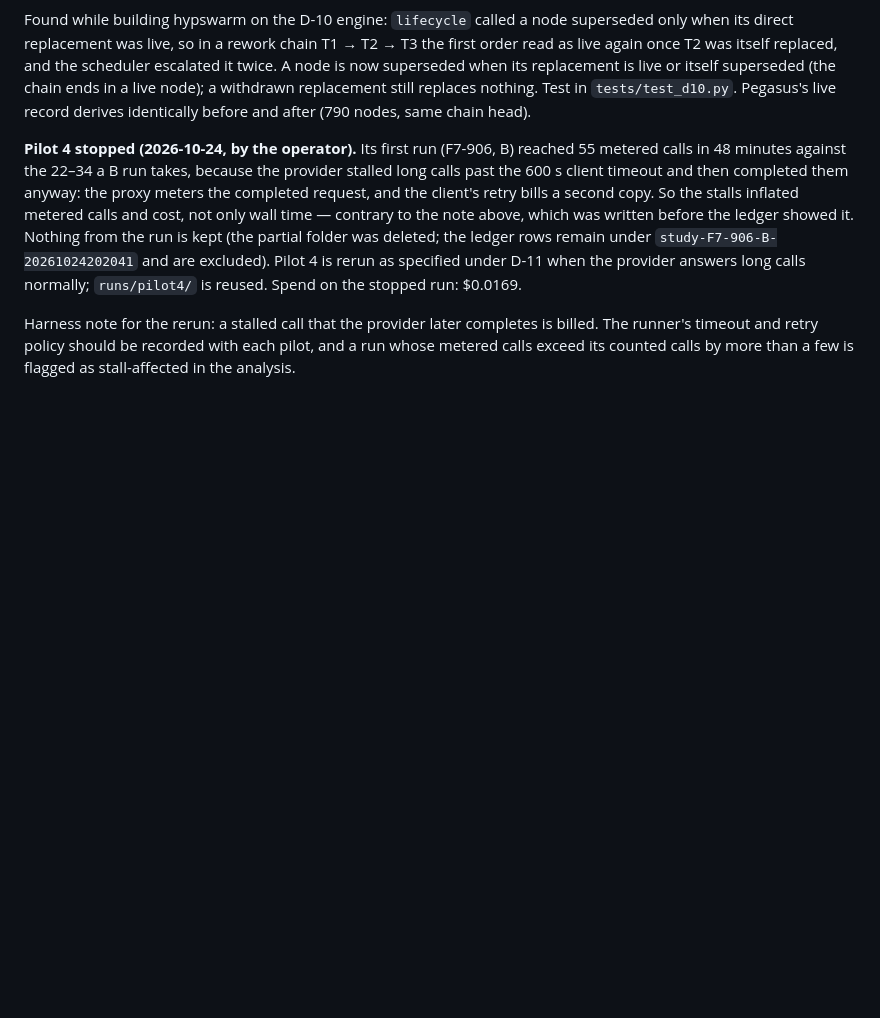
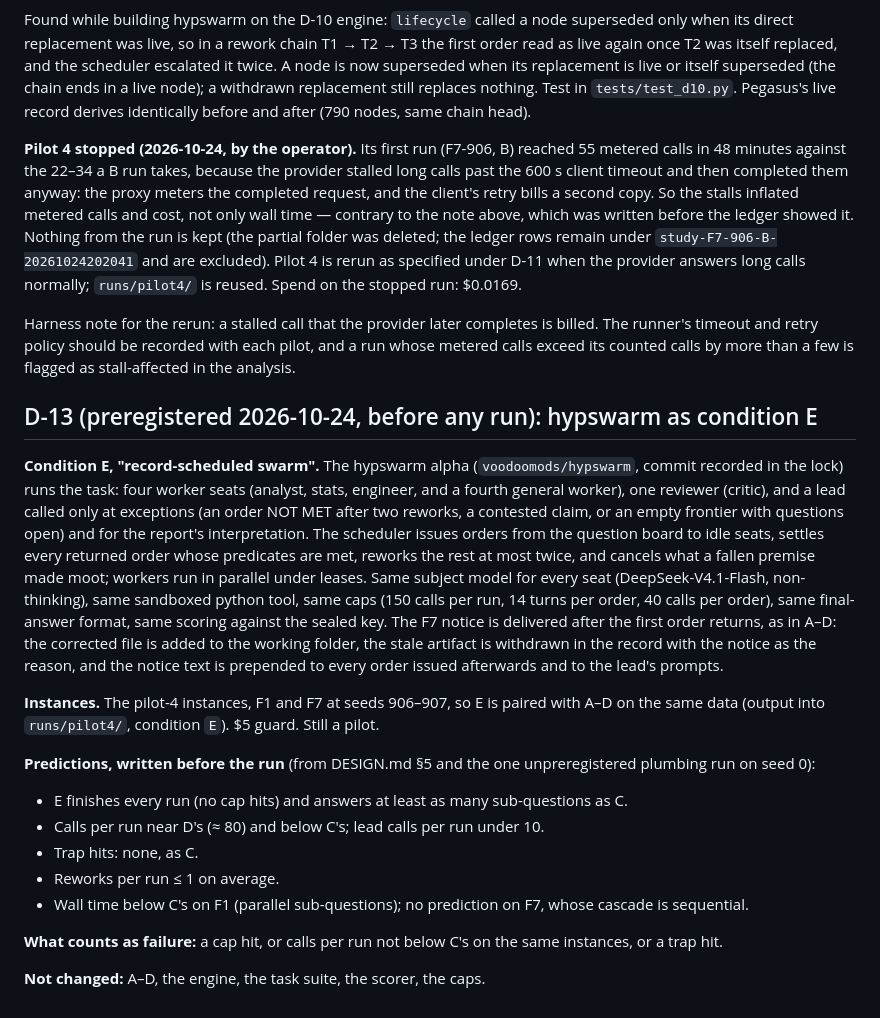
Before and after one commit to voodoomods/hypgraph, a Markdown page: studies/harmony/DEVIATIONS.md, the part around the change. GitHub-like rendering; blank space fills up the shorter version.

Commit message:
Harmony D-13: hypswarm preregistered as condition E
Co-Authored-By: Claude Fable 5.1 <noreply@anthropic.com>

```diff
--- a/studies/harmony/DEVIATIONS.md
+++ b/studies/harmony/DEVIATIONS.md
@@ -255,3 +255,31 @@ the provider answers long calls normally; `runs/pilot4/` is reused. Spend on the
 Harness note for the rerun: a stalled call that the provider later completes is billed. The runner's timeout
 and retry policy should be recorded with each pilot, and a run whose metered calls exceed its counted calls by
 more than a few is flagged as stall-affected in the analysis.
+
+## D-13 (preregistered 2026-10-24, before any run): hypswarm as condition E
+
+**Condition E, "record-scheduled swarm".** The hypswarm alpha (`voodoomods/hypswarm`, commit recorded in the
+lock) runs the task: four worker seats (analyst, stats, engineer, and a fourth general worker), one reviewer
+(critic), and a lead called only at exceptions (an order NOT MET after two reworks, a contested claim, or an
+empty frontier with questions open) and for the report's interpretation. The scheduler issues orders from the
+question board to idle seats, settles every returned order whose predicates are met, reworks the rest at most
+twice, and cancels what a fallen premise made moot; workers run in parallel under leases. Same subject model
+for every seat (DeepSeek-V4.1-Flash, non-thinking), same sandboxed python tool, same caps (150 calls per run,
+14 turns per order, 40 calls per order), same final-answer format, same scoring against the sealed key. The F7
+notice is delivered after the first order returns, as in A–D: the corrected file is added to the working
+folder, the stale artifact is withdrawn in the record with the notice as the reason, and the notice text is
+prepended to every order issued afterwards and to the lead's prompts.
+
+**Instances.** The pilot-4 instances, F1 and F7 at seeds 906–907, so E is paired with A–D on the same data
+(output into `runs/pilot4/`, condition `E`). $5 guard. Still a pilot.
+
+**Predictions, written before the run** (from DESIGN.md §5 and the one unpreregistered plumbing run on seed 0):
+- E finishes every run (no cap hits) and answers at least as many sub-questions as C.
+- Calls per run near D's (≈ 80) and below C's; lead calls per run under 10.
+- Trap hits: none, as C.
+- Reworks per run ≤ 1 on average.
+- Wall time below C's on F1 (parallel sub-questions); no prediction on F7, whose cascade is sequential.
+
+**What counts as failure:** a cap hit, or calls per run not below C's on the same instances, or a trap hit.
+
+**Not changed:** A–D, the engine, the task suite, the scorer, the caps.
```
